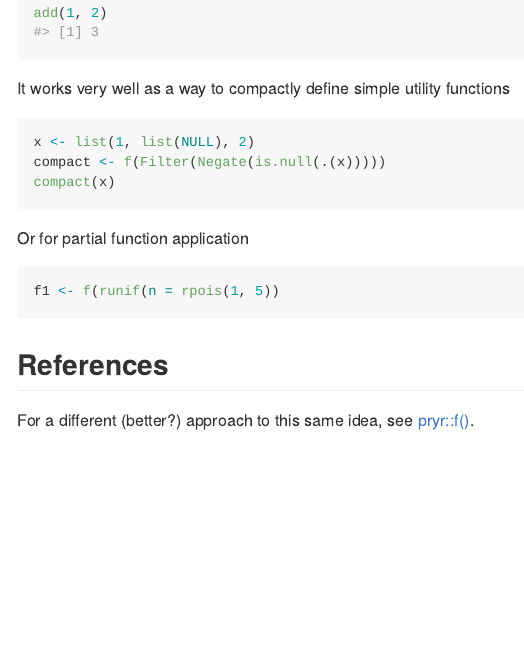
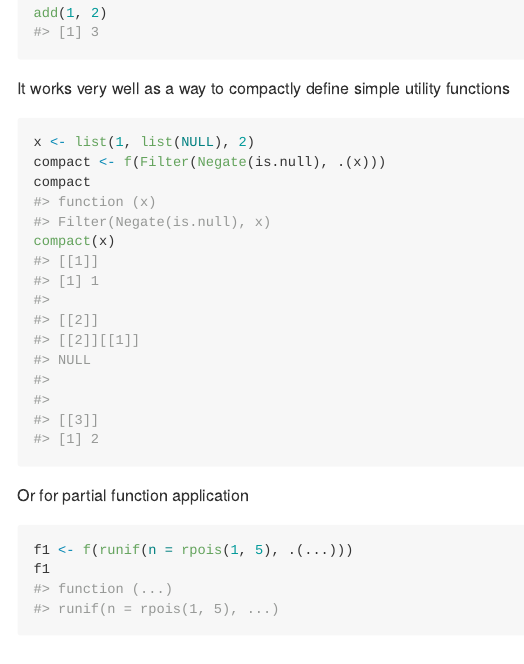
Before and after one commit to jimhester/lambda, an R Markdown document (README.Rmd): the page in a window 1100 px wide, from 650 px down. Rendered offline with R 4.5, knitr and Pandoc, with nearby package versions; badge pictures from the web are left out.

Commit message:
Update README

````diff
--- a/README.Rmd
+++ b/README.Rmd
@@ -44,15 +44,17 @@ add(1, 2)
 ```
 
 It works very well as a way to compactly define simple utility functions
-```r
+```{r}
 x <- list(1, list(NULL), 2)
-compact <- f(Filter(Negate(is.null(.(x)))))
+compact <- f(Filter(Negate(is.null), .(x)))
+compact
 compact(x)
 ```
 
 Or for partial function application
-```r
-f1 <- f(runif(n = rpois(1, 5))
+```{r}
+f1 <- f(runif(n = rpois(1, 5), .(...)))
+f1
 ```
 
 ## References
````
Also changed, not shown: README.md.
